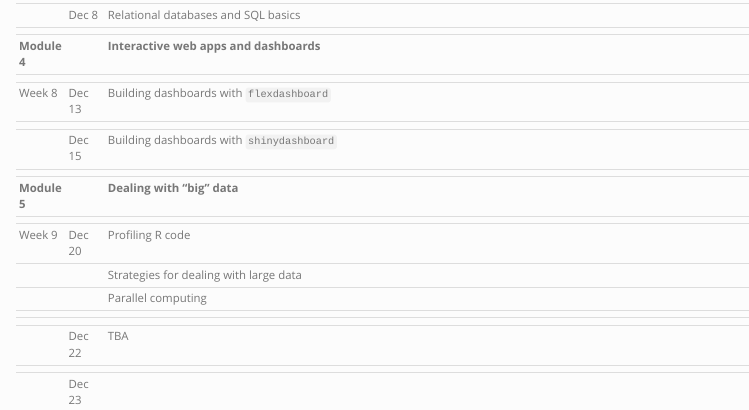
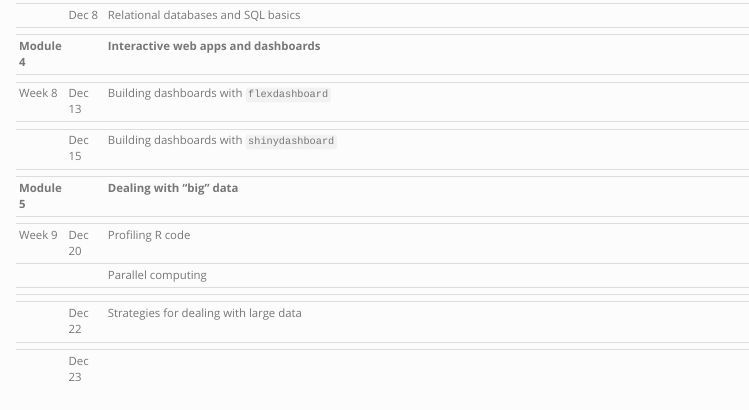
Before and after one commit to stephaniehicks/jhustatprogramming2022, a Quarto document (schedule.qmd): the page in a window 1100 px wide, from 1450 px down. Rendered offline with R 4.5, knitr and Pandoc in place of Quarto, with nearby package versions; menus at the side of the page are left out.

Commit message:
minor tweek to week 9

```diff
--- a/schedule.qmd
+++ b/schedule.qmd
@@ -62,11 +62,10 @@ For Rmd files, go to the [course GitHub repository](https://github.com/stephanie
 | **Module 5** |  | **Dealing with "big" data**  | |
 | | | |
 | Week 9       | Dec 20  | Profiling R code  |  |
-| |  | Strategies for dealing with large data | |
 | | | Parallel computing | |
 |      |  |  | |
 | | | |
-| | Dec 22 | TBA | |
+| | Dec 22 | Strategies for dealing with large data | |
 | | | |
 | | Dec 23  | | `r emojifont::emoji('fallen_leaf')` Project 4 due  |
 :::
```
Also changed, not shown: 1 other file.
